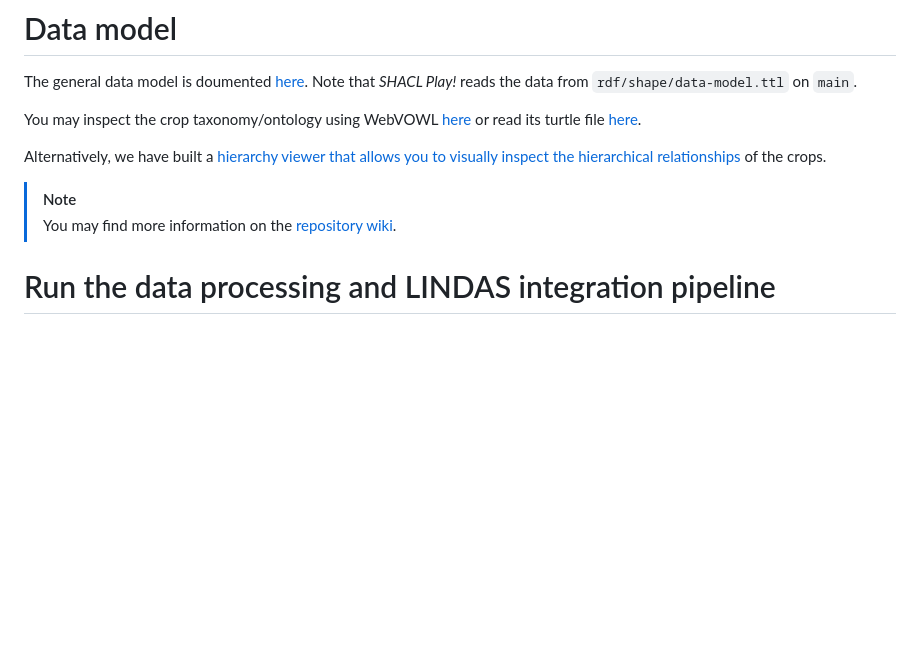
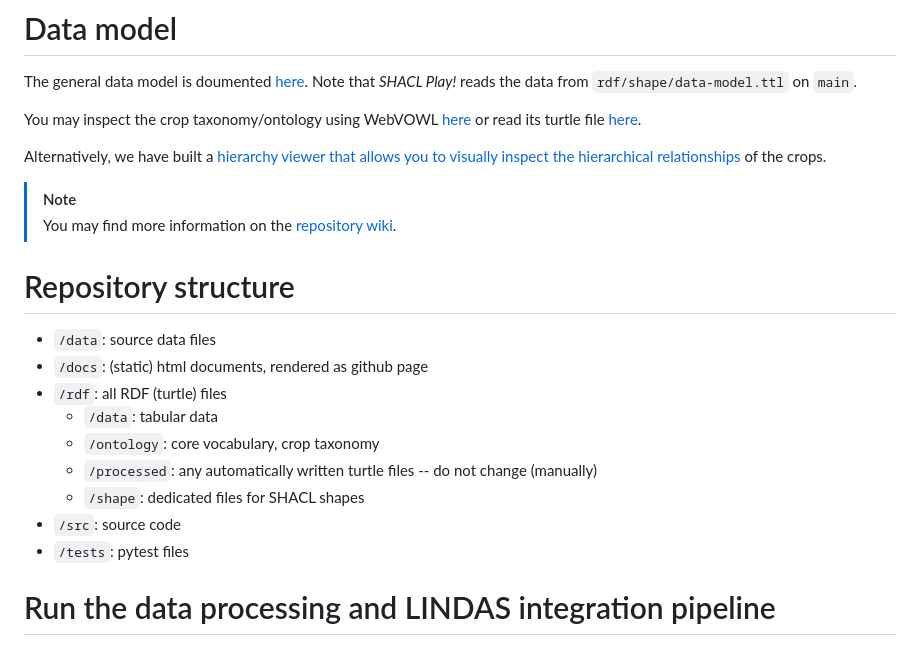
Before and after one commit to blw-ofag-ufag/crops, a Markdown page: README.md, the part around the change. Rendered like a GitHub page; blank space fills up the shorter version.

Commit message:
Rudimentary describe file structure

```diff
--- a/README.md
+++ b/README.md
@@ -24,6 +24,18 @@ Alternatively, we have built a [hierarchy viewer that allows you to visually ins
 
 > [!NOTE]
 > You may find more information on the [repository wiki](https://github.com/blw-ofag-ufag/crops/wiki).
+
+# Repository structure
+
+- `/data`: source data files
+- `/docs`: (static) html documents, rendered as github page
+- `/rdf`: all RDF (turtle) files
+  - `/data`: tabular data
+  - `/ontology`: core vocabulary, crop taxonomy
+  - `/processed`: any automatically written turtle files -- do not change (manually)
+  - `/shape`: dedicated files for SHACL shapes
+- `/src`: source code
+- `/tests`: pytest files
 
 # Run the data processing and LINDAS integration pipeline
 
```
